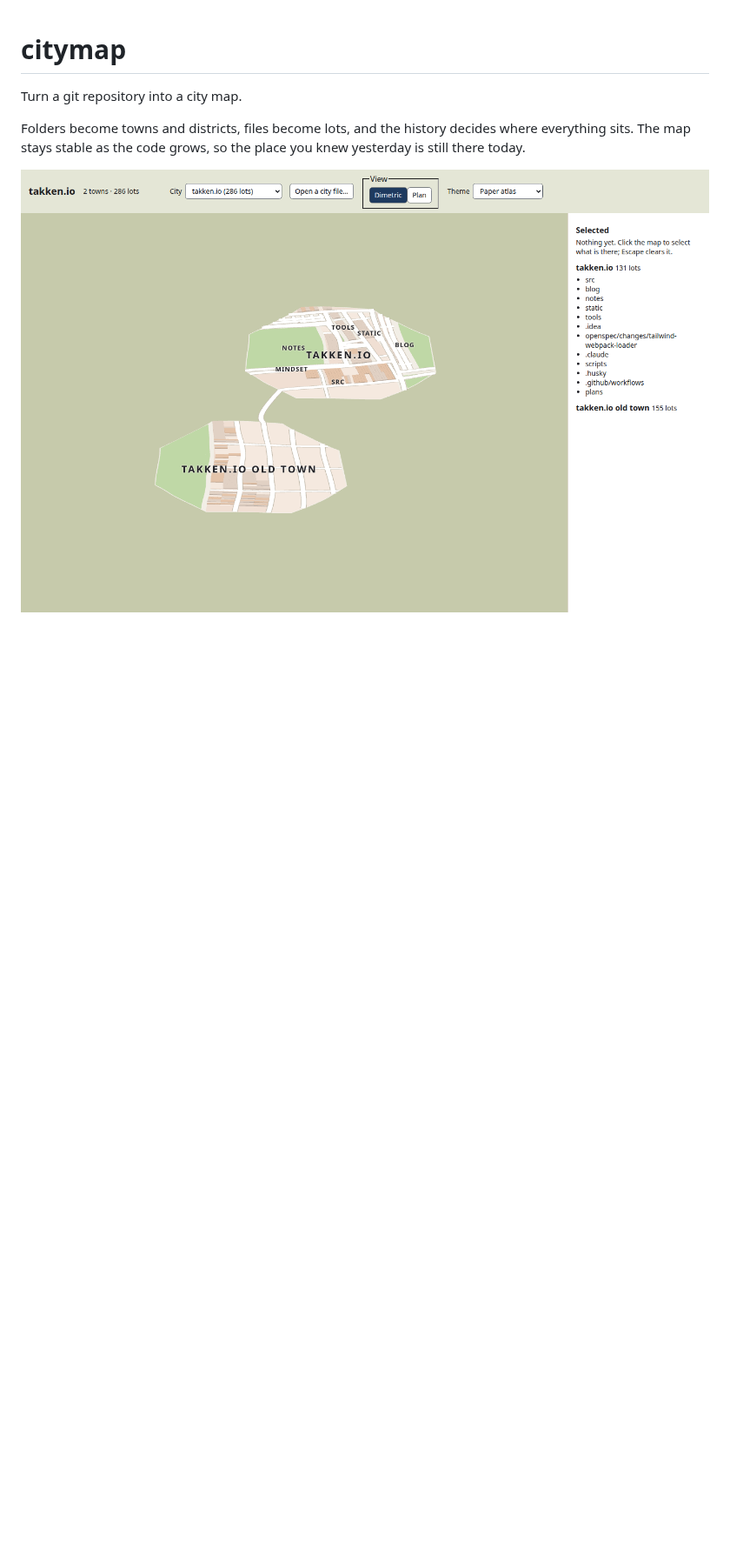
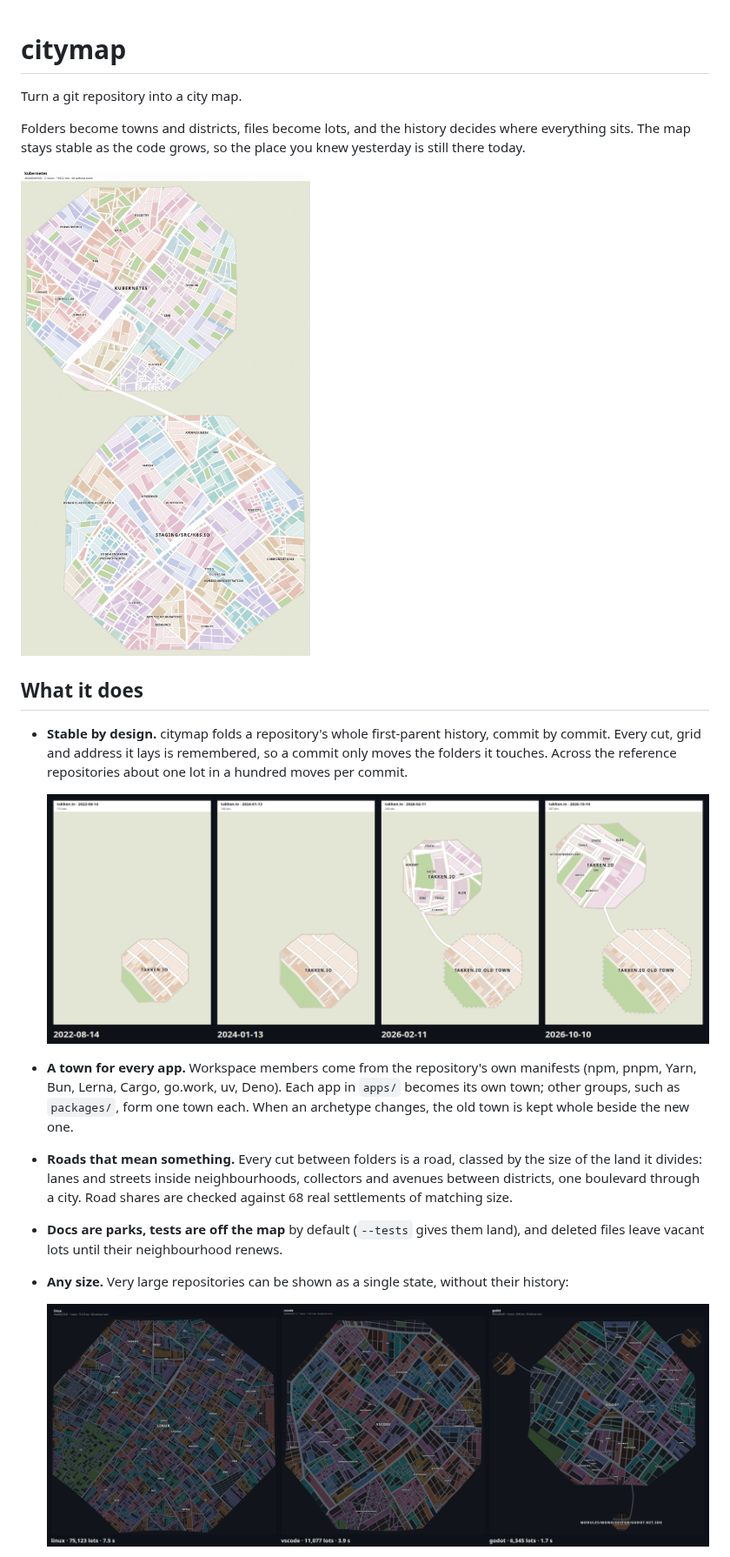
Before and after one commit to webbertakken/citymap, a Markdown page: README.md, the part around one of its changes. Shown at 87% size. GitHub-like rendering; pictures changed too: docs/img/growth.png (added), docs/img/hero-kubernetes.png (added), docs/img/scale.png (added); blank space fills up the shorter version.

Commit message:
Show off what citymap does in the README

```diff
--- a/README.md
+++ b/README.md
@@ -5,4 +5,25 @@ Turn a git repository into a city map.
 Folders become towns and districts, files become lots, and the history decides where everything sits. The map stays
 stable as the code grows, so the place you knew yesterday is still there today.
 
-![The viewer, in the Paper atlas theme](docs/img/viewer.png)
+![kubernetes at HEAD, in the Paper atlas theme](docs/img/hero-kubernetes.png)
+
+## What it does
+
+- **Stable by design.** citymap folds a repository's whole first-parent history, commit by commit. Every cut, grid and
+  address it lays is remembered, so a commit only moves the folders it touches. Across the reference repositories about
+  one lot in a hundred moves per commit.
+
+  ![takken.io at four points in its history](docs/img/growth.png)
+
+- **A town for every app.** Workspace members come from the repository's own manifests (npm, pnpm, Yarn, Bun, Lerna,
+  Cargo, go.work, uv, Deno). Each app in `apps/` becomes its own town; other groups, such as `packages/`, form one town
+  each. When an archetype changes, the old town is kept whole beside the new one.
+- **Roads that mean something.** Every cut between folders is a road, classed by the size of the land it divides: lanes
+  and streets inside neighbourhoods, collectors and avenues between districts, one boulevard through a city. Road shares
+  are checked against 68 real settlements of matching size.
+- **Docs are parks, tests are off the map** by default (`--tests` gives them land), and deleted files leave vacant lots
+  until their neighbourhood renews.
+- **Any size.** Very large repositories can be shown as a single state, without their history:
+
+  ![linux, vscode and godot at HEAD](docs/img/scale.png)
+
```
Also changed, not shown: other parts of README.md (+26 -10 lines), docs/img/themes.png (added), docs/img/viewer-drill.png (added), 7 other files.
